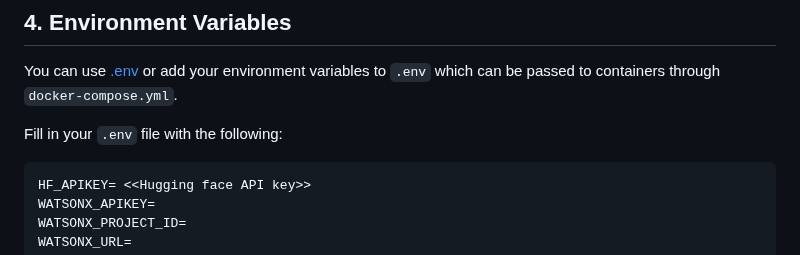
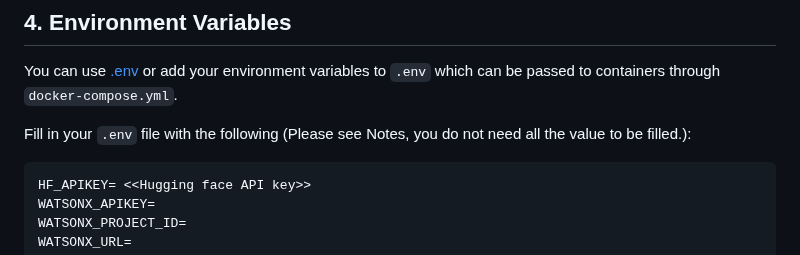
Before and after one commit to supminal/AssetOpsBench, a Markdown page: benchmark/cods_track1/README_CODS.md, the part around the change. Drawn GitHub-style.

Commit message:
Update README_CODS.md
revise

````diff
--- a/benchmark/cods_track1/README_CODS.md
+++ b/benchmark/cods_track1/README_CODS.md
@@ -185,7 +185,7 @@ kubectl cluster-info
 
 You can use [.env](https://github.com/IBM/AssetOpsBench/blob/Competition_CODS/benchmark/.env) or add your environment variables to `.env` which can be passed to containers through `docker-compose.yml`.
 
-Fill in your `.env` file with the following:
+Fill in your `.env` file with the following (Please see Notes, you do not need all the value to be filled.):
 
 ```env
 HF_APIKEY= <<Hugging face API key>>
````
